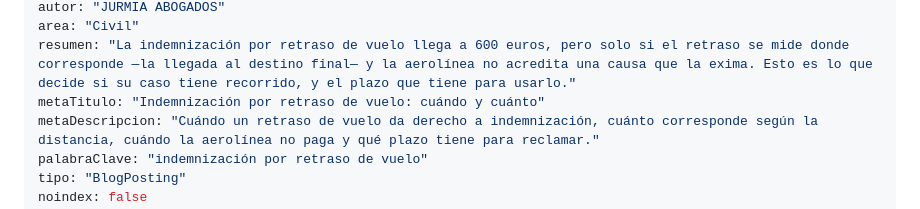
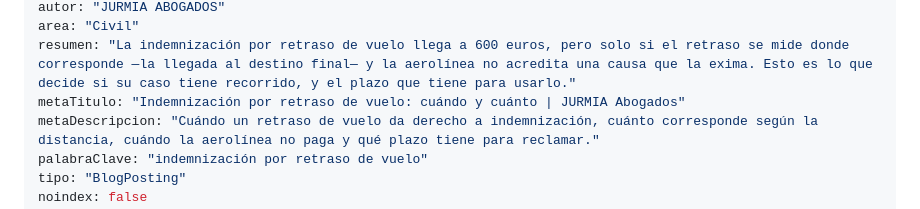
Before and after one commit to Ivanrm01/Jurmia-abogados, a Markdown page: contenido/blog/2026-09-06-indemnizacion-retraso-vuelo-tres-horas.md, the part around one of its changes. Drawn GitHub-style.

Commit message:
Actualiza el artículo: Vuelo retrasado más de 3 horas: cuándo hay indemnización y cuánto (Iván Rojas Monfort)

```diff
--- a/contenido/blog/2026-09-06-indemnizacion-retraso-vuelo-tres-horas.md
+++ b/contenido/blog/2026-09-06-indemnizacion-retraso-vuelo-tres-horas.md
@@ -6,7 +6,7 @@ actualizado: "2026-09-07"
 autor: "JURMIA ABOGADOS"
 area: "Civil"
 resumen: "La indemnización por retraso de vuelo llega a 600 euros, pero solo si el retraso se mide donde corresponde —la llegada al destino final— y la aerolínea no acredita una causa que la exima. Esto es lo que decide si su caso tiene recorrido, y el plazo que tiene para usarlo."
-metaTitulo: "Indemnización por retraso de vuelo: cuándo y cuánto"
+metaTitulo: "Indemnización por retraso de vuelo: cuándo y cuánto | JURMIA Abogados"
 metaDescripcion: "Cuándo un retraso de vuelo da derecho a indemnización, cuánto corresponde según la distancia, cuándo la aerolínea no paga y qué plazo tiene para reclamar."
 palabraClave: "indemnización por retraso de vuelo"
 tipo: "BlogPosting"
```
Also changed, not shown: other parts of contenido/blog/2026-09-06-indemnizacion-retraso-vuelo-tres-horas.md (+1 -1 lines).
